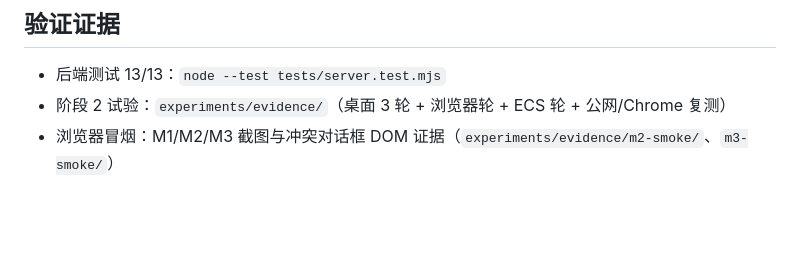
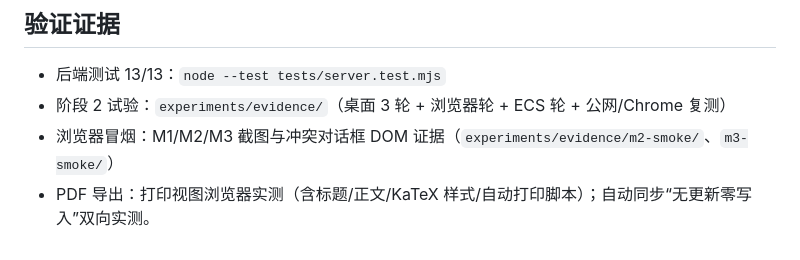
Before and after one commit to tiyue/GLMake, a Markdown page: docs/releases/0.1.0-rc1.md, the part around the change. GitHub-like rendering; blank space fills up the shorter version.

Commit message:
docs: rc1 证据补 PDF/自动同步实测记录

```diff
--- a/docs/releases/0.1.0-rc1.md
+++ b/docs/releases/0.1.0-rc1.md
@@ -45,3 +45,4 @@
 - 后端测试 13/13：`node --test tests/server.test.mjs`
 - 阶段 2 试验：`experiments/evidence/`（桌面 3 轮 + 浏览器轮 + ECS 轮 + 公网/Chrome 复测）
 - 浏览器冒烟：M1/M2/M3 截图与冲突对话框 DOM 证据（`experiments/evidence/m2-smoke/`、`m3-smoke/`）
+- PDF 导出：打印视图浏览器实测（含标题/正文/KaTeX 样式/自动打印脚本）；自动同步“无更新零写入”双向实测。
```
